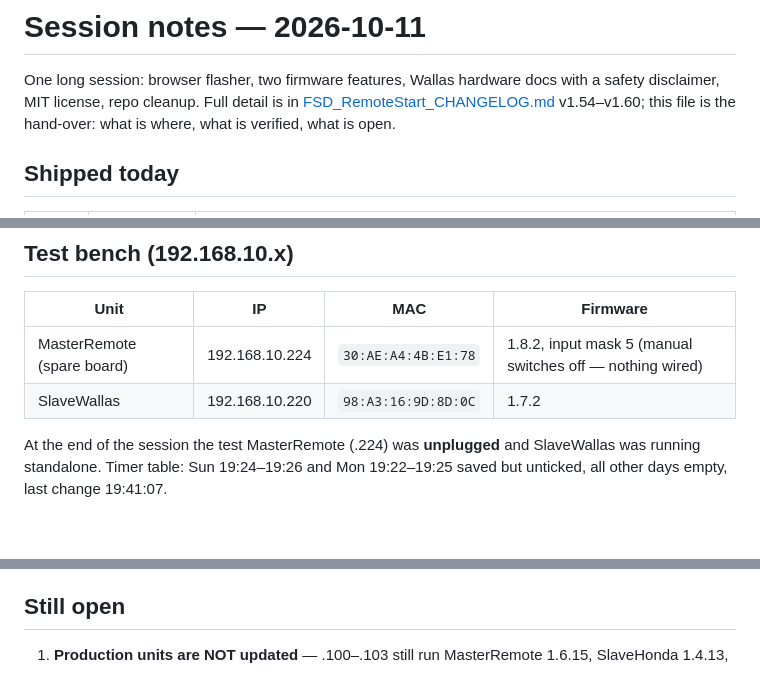
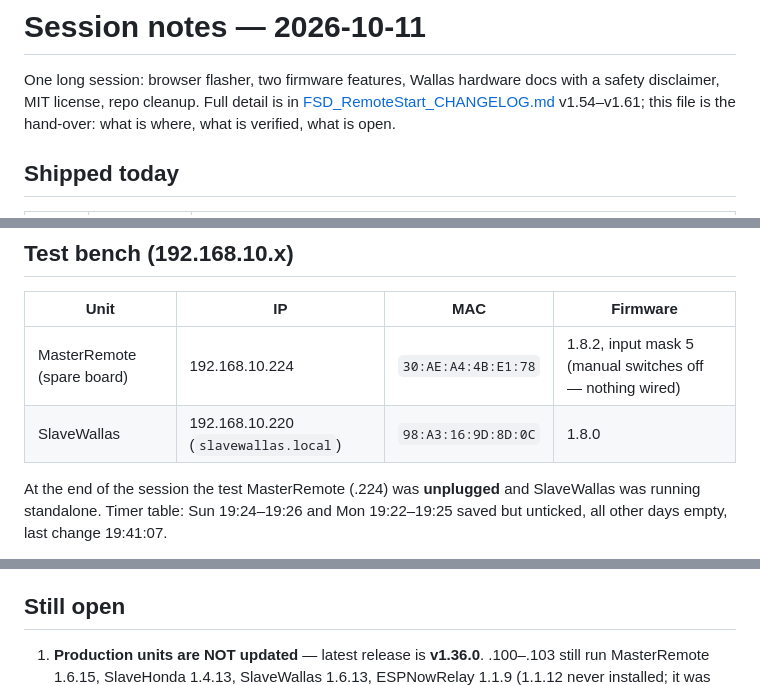
Before and after one commit to SEspe/RemoteStart, a Markdown page: SESSION_NOTES.md, 3 parts joined by grey strips. Drawn GitHub-style; blank space fills up the shorter version.

Commit message:
Session notes: v1.36.0 (<unit>.local + setup redirect)
Claude-Session: https://claude.ai/code/session_01FfZf9GEuCRhkpHS6F2x9yk

```diff
--- a/SESSION_NOTES.md
+++ b/SESSION_NOTES.md
@@ -2,7 +2,7 @@
 
 One long session: browser flasher, two firmware features, Wallas hardware docs with a safety
 disclaimer, MIT license, repo cleanup. Full detail is in [FSD_RemoteStart_CHANGELOG.md](FSD_RemoteStart_CHANGELOG.md)
-v1.54–v1.60; this file is the hand-over: what is where, what is verified, what is open.
+v1.54–v1.61; this file is the hand-over: what is where, what is verified, what is open.
 
 ## Shipped today
 
@@ -39,7 +40,7 @@ v1.54–v1.60; this file is the hand-over: what is where, what is verified, what
 | Unit | IP | MAC | Firmware |
 |------|----|-----|----------|
 | MasterRemote (spare board) | 192.168.10.224 | `30:AE:A4:4B:E1:78` | 1.8.2, input mask 5 (manual switches off — nothing wired) |
-| SlaveWallas | 192.168.10.220 | `98:A3:16:9D:8D:0C` | 1.7.2 |
+| SlaveWallas | 192.168.10.220 (`slavewallas.local`) | `98:A3:16:9D:8D:0C` | 1.8.0 |
 
 At the end of the session the test MasterRemote (.224) was **unplugged** and SlaveWallas was
 running standalone. Timer table: Sun 19:24–19:26 and Mon 19:22–19:25 saved but unticked, all
@@ -64,5 +65,5 @@ and had to clean up.
 
 ## Still open
 
-1. **Production units are NOT updated** — .100–.103 still run MasterRemote 1.6.15,
+1. **Production units are NOT updated** — latest release is **v1.36.0**. .100–.103 still run MasterRemote 1.6.15,
    SlaveHonda 1.4.13, SlaveWallas 1.6.13, ESPNowRelay 1.1.9 (1.1.12 never installed; it was
```
Also changed, not shown: other parts of SESSION_NOTES.md (+3 -2 lines).
